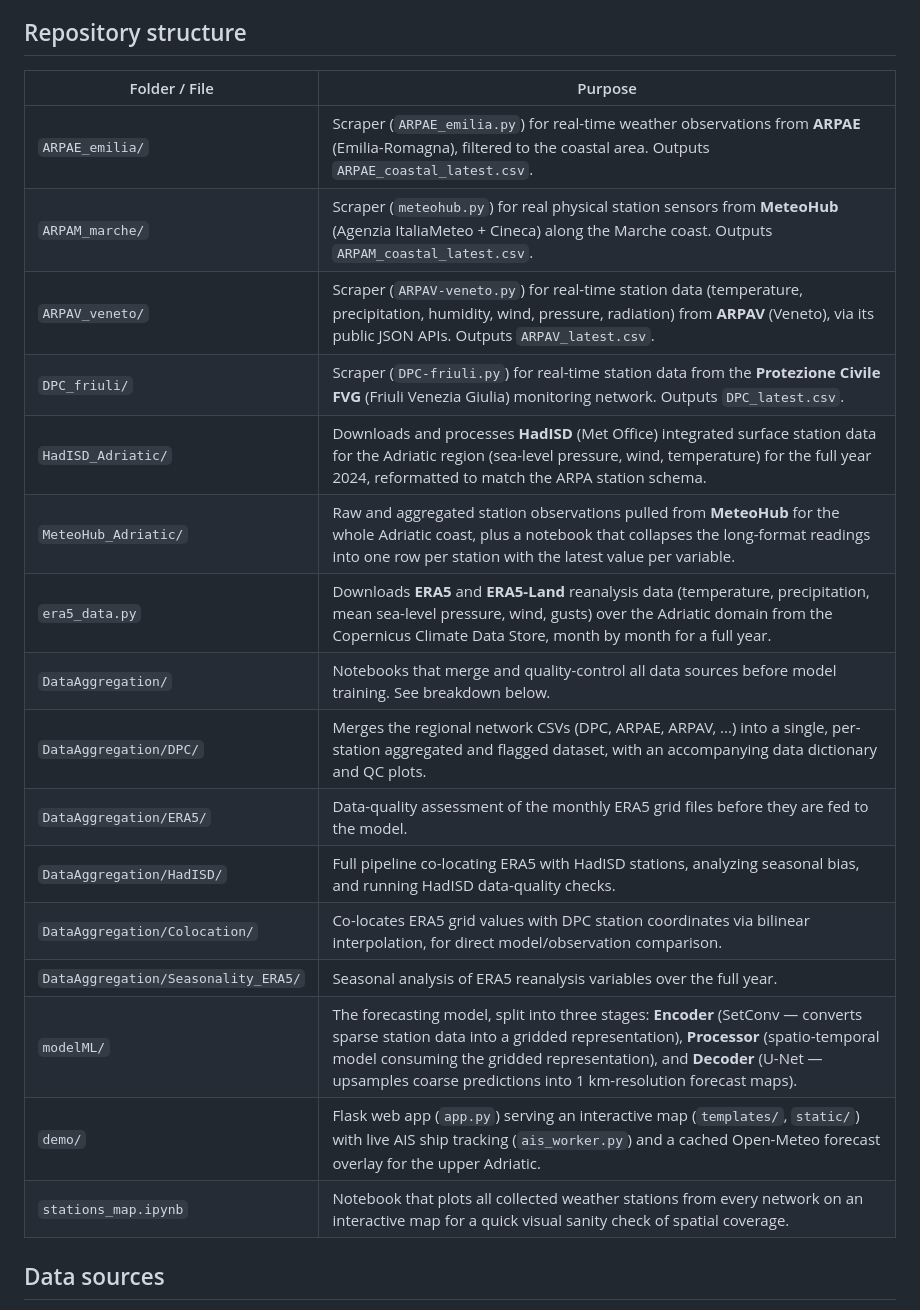
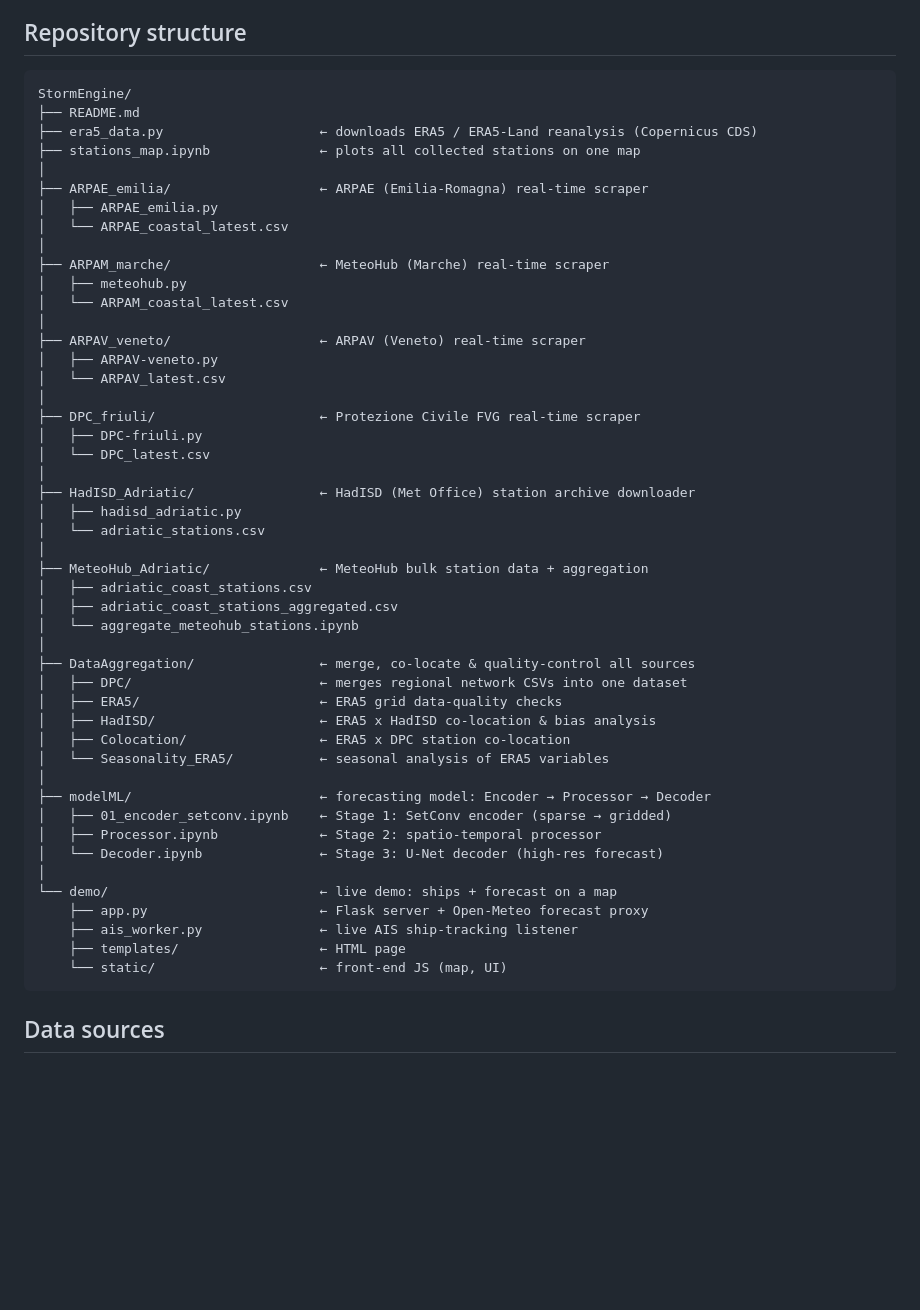
Before and after one commit to galluzzodavide/StormEngine, a Markdown page: README.md, the part around the change. Drawn GitHub-style; blank space fills up the shorter version.

Commit message:
chore: update README

````diff
--- a/README.md
+++ b/README.md
@@ -21,24 +21,55 @@ HadISD, MeteoHub, ERA5 reanalysis ────────────┼──
 
 ## Repository structure
 
-| Folder / File | Purpose |
-|---|---|
-| `ARPAE_emilia/` | Scraper (`ARPAE_emilia.py`) for real-time weather observations from **ARPAE** (Emilia-Romagna), filtered to the coastal area. Outputs `ARPAE_coastal_latest.csv`. |
-| `ARPAM_marche/` | Scraper (`meteohub.py`) for real physical station sensors from **MeteoHub** (Agenzia ItaliaMeteo + Cineca) along the Marche coast. Outputs `ARPAM_coastal_latest.csv`. |
-| `ARPAV_veneto/` | Scraper (`ARPAV-veneto.py`) for real-time station data (temperature, precipitation, humidity, wind, pressure, radiation) from **ARPAV** (Veneto), via its public JSON APIs. Outputs `ARPAV_latest.csv`. |
-| `DPC_friuli/` | Scraper (`DPC-friuli.py`) for real-time station data from the **Protezione Civile FVG** (Friuli Venezia Giulia) monitoring network. Outputs `DPC_latest.csv`. |
-| `HadISD_Adriatic/` | Downloads and processes **HadISD** (Met Office) integrated surface station data for the Adriatic region (sea-level pressure, wind, temperature) for the full year 2024, reformatted to match the ARPA station schema. |
-| `MeteoHub_Adriatic/` | Raw and aggregated station observations pulled from **MeteoHub** for the whole Adriatic coast, plus a notebook that collapses the long-format readings into one row per station with the latest value per variable. |
-| `era5_data.py` | Downloads **ERA5** and **ERA5-Land** reanalysis data (temperature, precipitation, mean sea-level pressure, wind, gusts) over the Adriatic domain from the Copernicus Climate Data Store, month by month for a full year. |
-| `DataAggregation/` | Notebooks that merge and quality-control all data sources before model training. See breakdown below. |
-| `DataAggregation/DPC/` | Merges the regional network CSVs (DPC, ARPAE, ARPAV, ...) into a single, per-station aggregated and flagged dataset, with an accompanying data dictionary and QC plots. |
-| `DataAggregation/ERA5/` | Data-quality assessment of the monthly ERA5 grid files before they are fed to the model. |
-| `DataAggregation/HadISD/` | Full pipeline co-locating ERA5 with HadISD stations, analyzing seasonal bias, and running HadISD data-quality checks. |
-| `DataAggregation/Colocation/` | Co-locates ERA5 grid values with DPC station coordinates via bilinear interpolation, for direct model/observation comparison. |
-| `DataAggregation/Seasonality_ERA5/` | Seasonal analysis of ERA5 reanalysis variables over the full year. |
-| `modelML/` | The forecasting model, split into three stages: **Encoder** (SetConv — converts sparse station data into a gridded representation), **Processor** (spatio-temporal model consuming the gridded representation), and **Decoder** (U-Net — upsamples coarse predictions into 1 km-resolution forecast maps). |
-| `demo/` | Flask web app (`app.py`) serving an interactive map (`templates/`, `static/`) with live AIS ship tracking (`ais_worker.py`) and a cached Open-Meteo forecast overlay for the upper Adriatic. |
-| `stations_map.ipynb` | Notebook that plots all collected weather stations from every network on an interactive map for a quick visual sanity check of spatial coverage. |
+```
+StormEngine/
+├── README.md
+├── era5_data.py                    ← downloads ERA5 / ERA5-Land reanalysis (Copernicus CDS)
+├── stations_map.ipynb              ← plots all collected stations on one map
+│
+├── ARPAE_emilia/                   ← ARPAE (Emilia-Romagna) real-time scraper
+│   ├── ARPAE_emilia.py
+│   └── ARPAE_coastal_latest.csv
+│
+├── ARPAM_marche/                   ← MeteoHub (Marche) real-time scraper
+│   ├── meteohub.py
+│   └── ARPAM_coastal_latest.csv
+│
+├── ARPAV_veneto/                   ← ARPAV (Veneto) real-time scraper
+│   ├── ARPAV-veneto.py
+│   └── ARPAV_latest.csv
+│
+├── DPC_friuli/                     ← Protezione Civile FVG real-time scraper
+│   ├── DPC-friuli.py
+│   └── DPC_latest.csv
+│
+├── HadISD_Adriatic/                ← HadISD (Met Office) station archive downloader
+│   ├── hadisd_adriatic.py
+│   └── adriatic_stations.csv
+│
+├── MeteoHub_Adriatic/              ← MeteoHub bulk station data + aggregation
+│   ├── adriatic_coast_stations.csv
+│   ├── adriatic_coast_stations_aggregated.csv
+│   └── aggregate_meteohub_stations.ipynb
+│
+├── DataAggregation/                ← merge, co-locate & quality-control all sources
+│   ├── DPC/                        ← merges regional network CSVs into one dataset
+│   ├── ERA5/                       ← ERA5 grid data-quality checks
+│   ├── HadISD/                     ← ERA5 x HadISD co-location & bias analysis
+│   ├── Colocation/                 ← ERA5 x DPC station co-location
+│   └── Seasonality_ERA5/           ← seasonal analysis of ERA5 variables
+│
+├── modelML/                        ← forecasting model: Encoder → Processor → Decoder
+│   ├── 01_encoder_setconv.ipynb    ← Stage 1: SetConv encoder (sparse → gridded)
+│   ├── Processor.ipynb             ← Stage 2: spatio-temporal processor
+│   └── Decoder.ipynb               ← Stage 3: U-Net decoder (high-res forecast)
+│
+└── demo/                           ← live demo: ships + forecast on a map
+    ├── app.py                      ← Flask server + Open-Meteo forecast proxy
+    ├── ais_worker.py               ← live AIS ship-tracking listener
+    ├── templates/                  ← HTML page
+    └── static/                     ← front-end JS (map, UI)
+```
 
 ## Data sources
 
````
